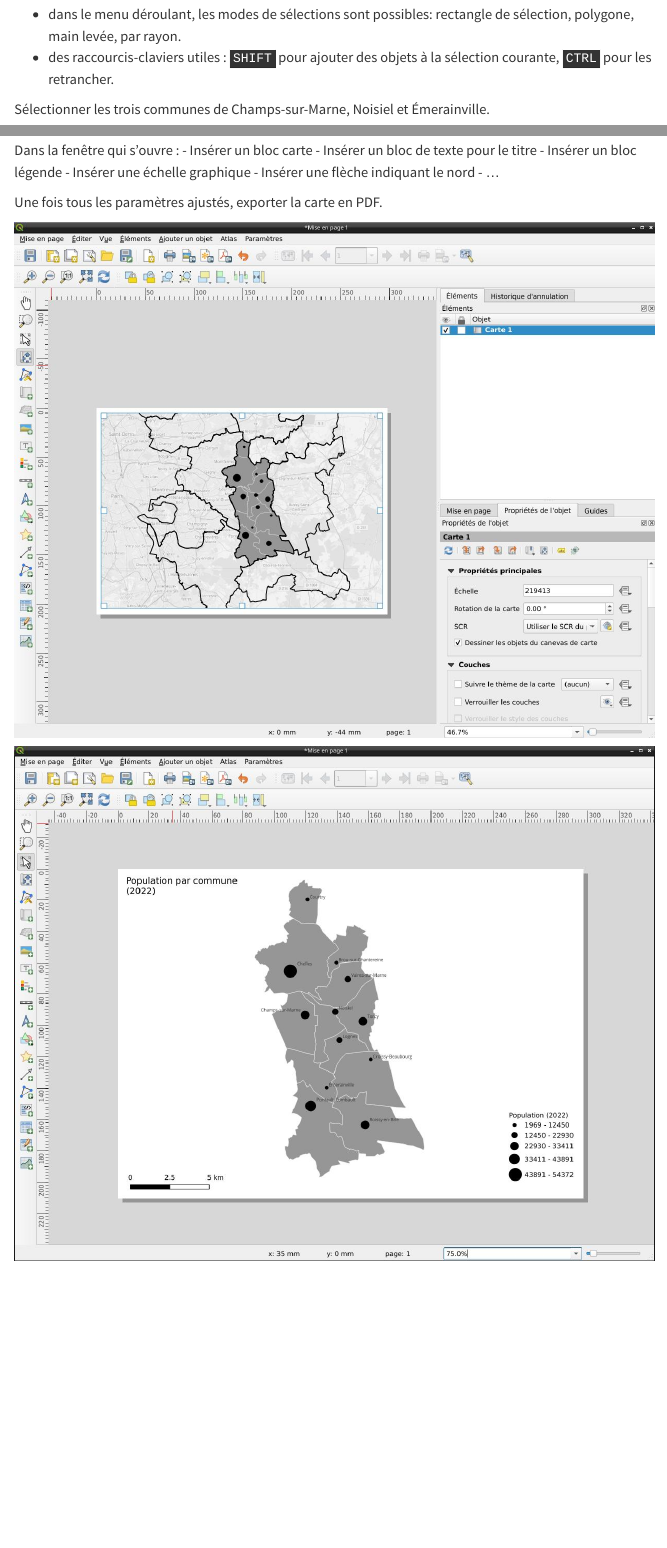
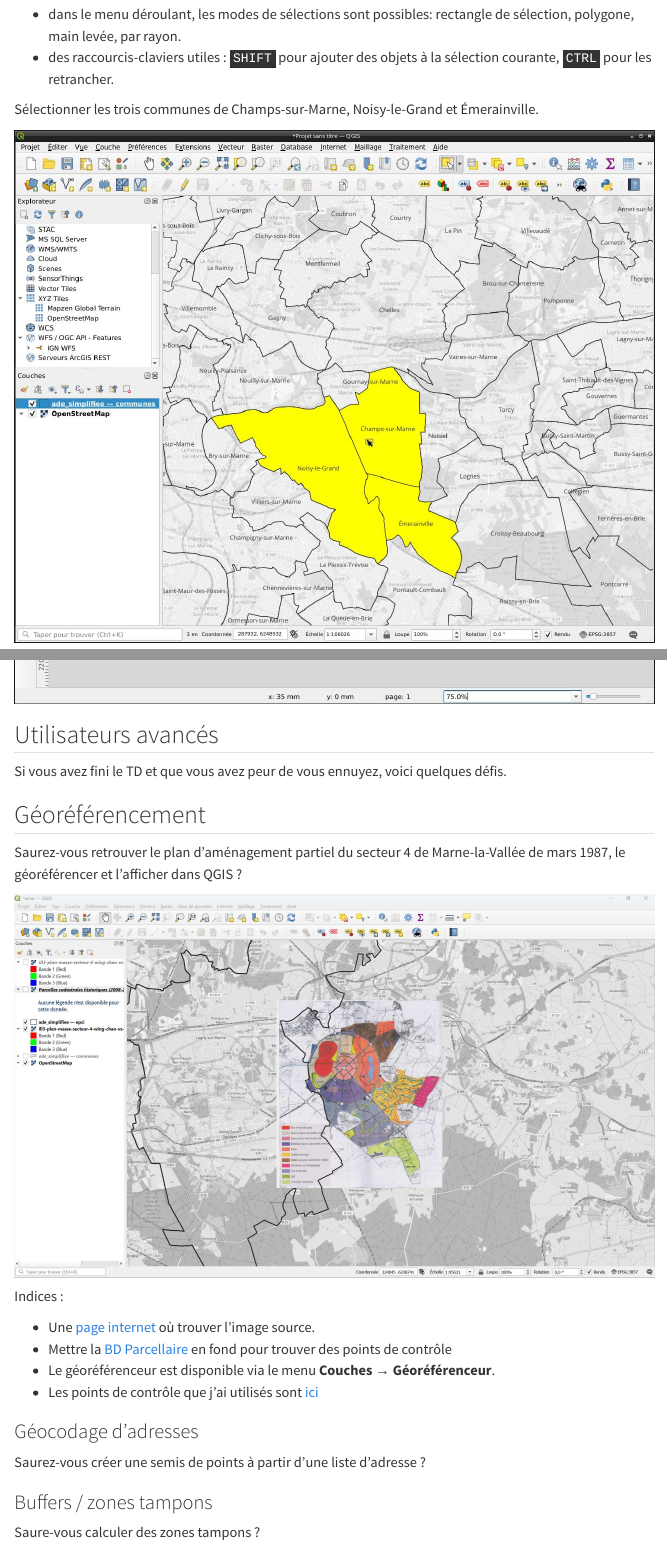
Before and after one commit to ghmercier/ntica-data, a Quarto document (chapters/qgis-intro.qmd): the page in a window 1100 px wide, from 4380 px down, and a second part further down, joined at a grey line. Rendered offline with R 4.5, knitr and Pandoc in place of Quarto, with nearby package versions; menus at the side of the page are left out.

Commit message:
Complément in qgis-intro

```diff
--- a/chapters/qgis-intro.qmd
+++ b/chapters/qgis-intro.qmd
@@ -141,7 +141,7 @@
   des objets à la sélection courante, <kbd>CTRL</kbd> pour les
   retrancher.
 
-Sélectionner les trois communes de Champs-sur-Marne, Noisiel et Émerainville.
+Sélectionner les trois communes de Champs-sur-Marne, Noisy-le-Grand et Émerainville.
 
 ![](/resources/intro-qgis/5_selection_manuelle.jpg)
 
@@ -349,3 +350,30 @@
 ![](/resources/intro-qgis/14_mise_en_page.jpg)
 
 ![](/resources/intro-qgis/15_export.jpg)
+
+## Utilisateurs avancés
+
+Si vous avez fini le TD et que vous avez peur de vous ennuyez,
+voici quelques défis.
+
+## Géoréférencement
+
+Saurez-vous retrouver le plan d'aménagement partiel du secteur 4 de Marne-la-Vallée de mars 1987,
+le géoréférencer et l'afficher dans QGIS ?
+
+![](/resources/intro-qgis/16_secteur4.jpg)
+
+Indices :
+
+- Une [page internet](https://www.inventerlegrandparis.fr/seminaire-igp/seminaire-igp-2019-2020/amenager-la-banlieue-parisienne-production-et-evolution-des-grands-equipements-structurants/le-val-deurope-a-marne-la-vallee-variations-sur-un-parc-a-theme/) où trouver l'image source.
+- Mettre la [BD Parcellaire](https://cartes.gouv.fr/rechercher-une-donnee/dataset/IGNF_BD-PARCELLAIRE) en fond pour trouver des points de contrôle
+- Le géoréférenceur est disponible via le menu  **Couches → Géoréférenceur**.
+- Les points de contrôle que j'ai utilisés sont [ici](/resources/intro-qgis/ill3-plan-masse-secteur-4-wing-chao-vs-jean-poulit-mars-1987.jpg.points)
+
+### Géocodage d'adresses
+
+Saurez-vous créer une semis de points à partir d'une liste d'adresse ?
+
+### Buffers / zones tampons
+
+Saure-vous calculer des zones tampons ?
```
Also changed, not shown: index.qmd (+2 -0 lines), resources/intro-qgis/16_secteur4.jpg (added), chapters/qgis-intro.qmd (19 more changed lines), 1 other file.
